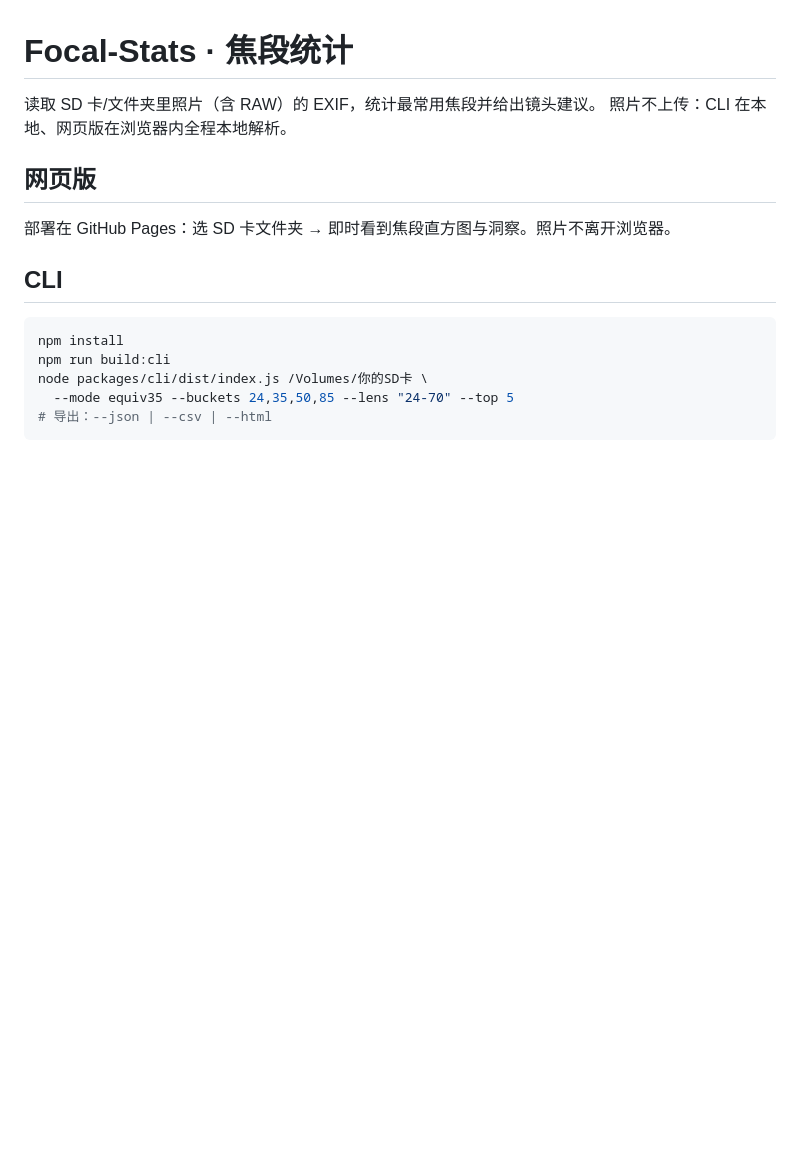
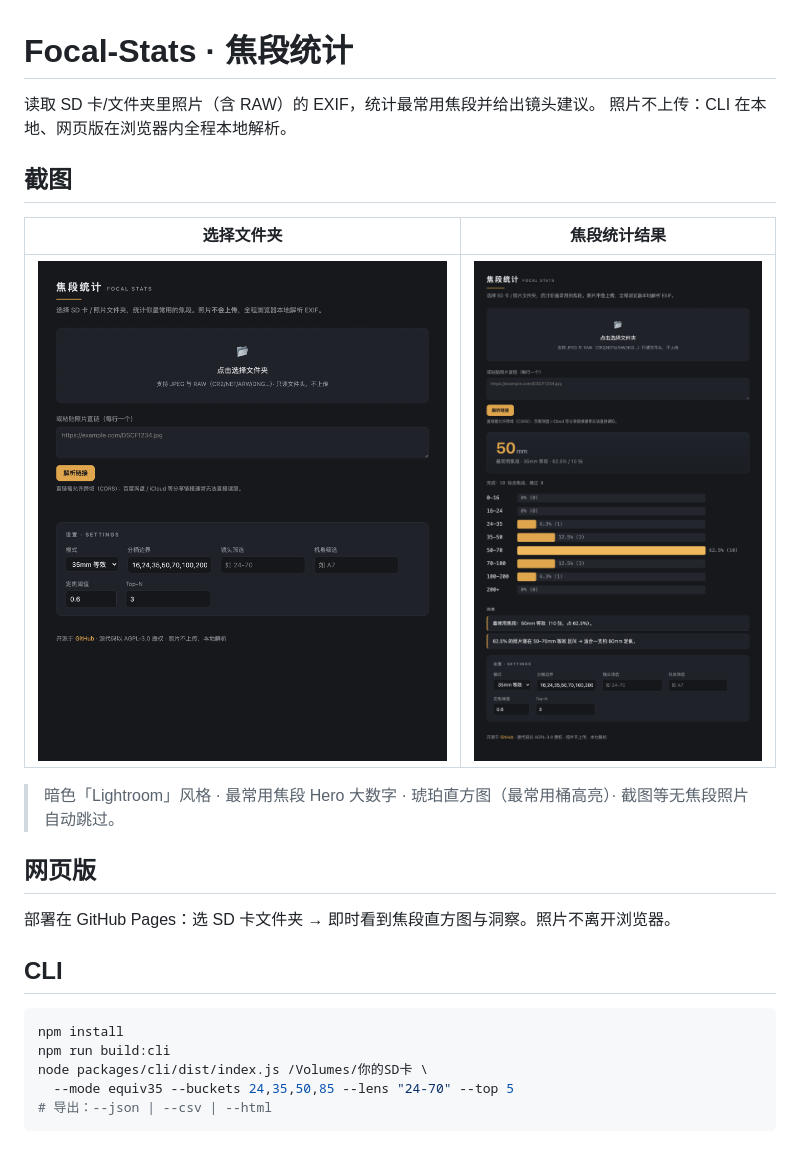
Before and after one commit to SueMarsR/focal-stats, a Markdown page: README.md, the part around the change. GitHub-like rendering; pictures changed too: docs/screenshots/empty.png (added), docs/screenshots/result.png (added); blank space fills up the shorter version.

```diff
--- a/README.md
+++ b/README.md
@@ -2,6 +2,14 @@
 
 读取 SD 卡/文件夹里照片（含 RAW）的 EXIF，统计最常用焦段并给出镜头建议。
 照片不上传：CLI 在本地、网页版在浏览器内全程本地解析。
+
+## 截图
+
+| 选择文件夹 | 焦段统计结果 |
+|---|---|
+| ![空界面](docs/screenshots/empty.png) | ![统计结果](docs/screenshots/result.png) |
+
+> 暗色「Lightroom」风格 · 最常用焦段 Hero 大数字 · 琥珀直方图（最常用桶高亮）· 截图等无焦段照片自动跳过。
 
 ## 网页版
 部署在 GitHub Pages：选 SD 卡文件夹 → 即时看到焦段直方图与洞察。照片不离开浏览器。
```
Also changed, not shown: .github/ISSUE_TEMPLATE/bug_report.md (added, +24 -0 lines), .github/ISSUE_TEMPLATE/feature_request.md (added, +15 -0 lines), .github/PULL_REQUEST_TEMPLATE.md (added, +11 -0 lines), CONTRIBUTING.md (added, +26 -0 lines), 1 other file.
